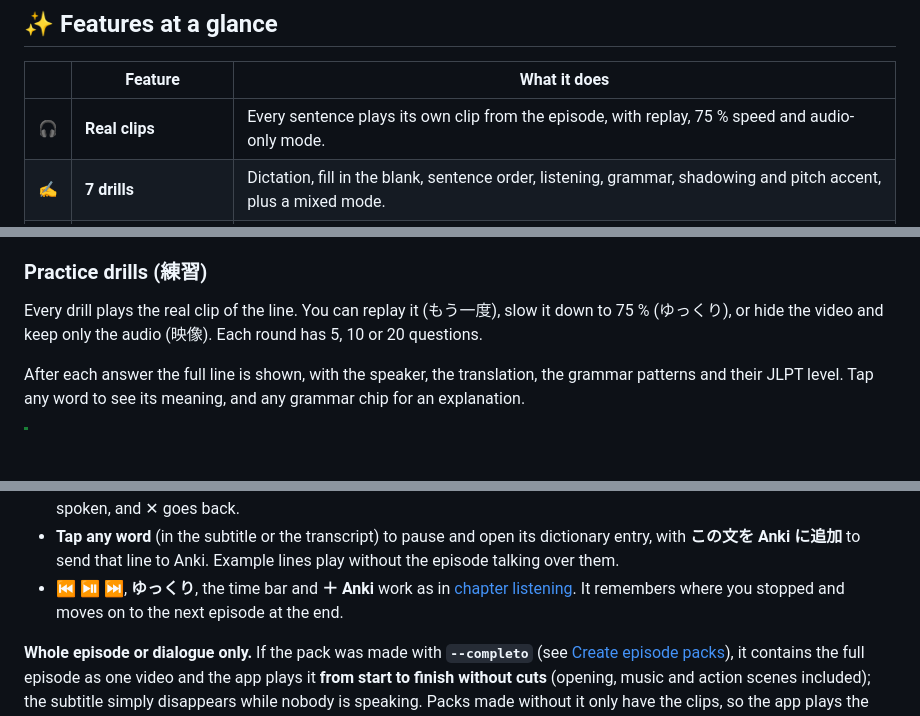
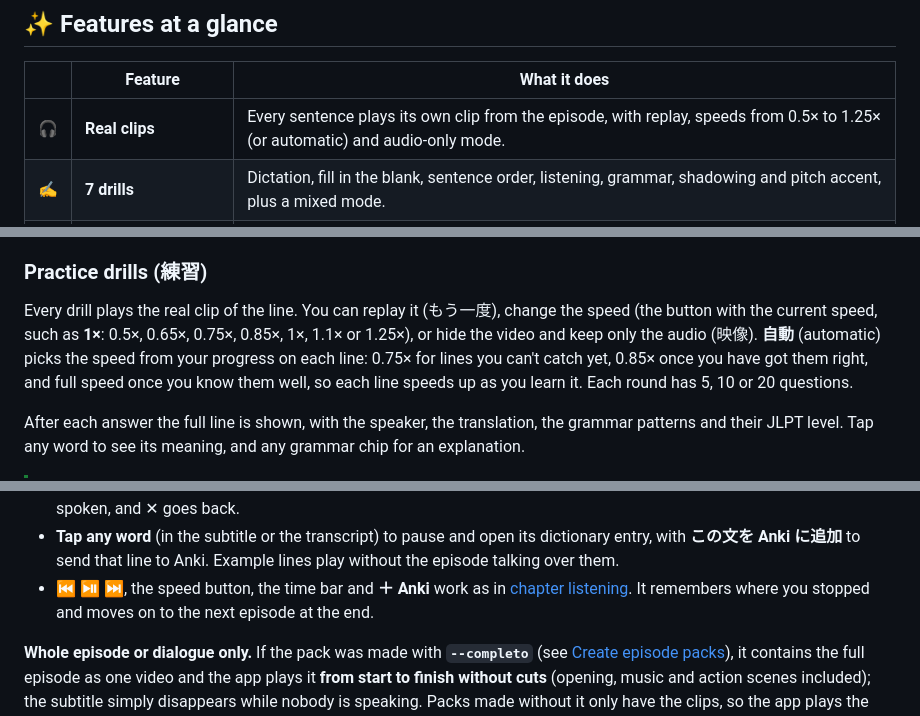
Before and after one commit to Wortaxx/mimikara-nihongo, a Markdown page: README.md, 3 parts joined by grey strips. Rendered like a GitHub page; blank space fills up the shorter version.

Commit message:
README: playback speeds and the automatic speed
Co-Authored-By: Claude Opus 5.5 <noreply@anthropic.com>

```diff
--- a/README.md
+++ b/README.md
@@ -33,7 +33,7 @@ A Python script on your PC cuts every subtitle line into its own clip, analyses
 
 | | Feature | What it does |
 |:---:|---|---|
-| 🎧 | **Real clips** | Every sentence plays its own clip from the episode, with replay, 75 % speed and audio-only mode. |
+| 🎧 | **Real clips** | Every sentence plays its own clip from the episode, with replay, speeds from 0.5× to 1.25× (or automatic) and audio-only mode. |
 | ✍️ | **7 drills** | Dictation, fill in the blank, sentence order, listening, grammar, shadowing and pitch accent, plus a mixed mode. |
 | 👂 | **Minimal-pair listening** | Four versions of the same line that differ by one small sound (っ, long vowels, ゛, ゃゅょ). |
 | 📈 | **Pitch accent** | Hear and choose the high-low pattern of a word, with same-reading words that rise and fall differently. |
@@ -130,7 +130,7 @@ flowchart LR
 
 ### Practice drills (練習)
 
-Every drill plays the real clip of the line. You can replay it (もう一度), slow it down to 75 % (ゆっくり), or hide the video and keep only the audio (映像). Each round has 5, 10 or 20 questions.
+Every drill plays the real clip of the line. You can replay it (もう一度), change the speed (the button with the current speed, such as **1×**: 0.5×, 0.65×, 0.75×, 0.85×, 1×, 1.1× or 1.25×), or hide the video and keep only the audio (映像). **自動** (automatic) picks the speed from your progress on each line: 0.75× for lines you can't catch yet, 0.85× once you have got them right, and full speed once you know them well, so each line speeds up as you learn it. Each round has 5, 10 or 20 questions.
 
 After each answer the full line is shown, with the speaker, the translation, the grammar patterns and their JLPT level. Tap any word to see its meaning, and any grammar chip for an explanation.
 
@@ -247,7 +247,7 @@ The wide **エピソードを通して見る** button on the アニメ tab plays
 - **Video controls, like YouTube:** tap the video once to show the controls (play/pause and a **progress bar you can drag** to any point). **Double-tap the right side to jump forward 10 seconds and the left side to go back 10 seconds** (with dialogue-only packs, to the next or previous line); double-tap the middle to pause or resume.
 - **Full screen** (the ⛶ button on the video): the video turns landscape, with the current line as a **karaoke-style Japanese subtitle** that colours in as it is spoken, plus the translation if it is on. When the original subtitles put a line at the **top of the screen** (to leave room for on-screen text), it is shown at the top here too. **＋ Anki** in the corner saves the line being spoken, and ✕ goes back.
 - **Tap any word** (in the subtitle or the transcript) to pause and open its dictionary entry, with **この文を Anki に追加** to send that line to Anki. Example lines play without the episode talking over them.
-- ⏮ ⏯ ⏭, **ゆっくり**, the time bar and **＋ Anki** work as in [chapter listening](#chapter-listening-章リスニング). It remembers where you stopped and moves on to the next episode at the end.
+- ⏮ ⏯ ⏭, the speed button, the time bar and **＋ Anki** work as in [chapter listening](#chapter-listening-章リスニング). It remembers where you stopped and moves on to the next episode at the end.
 
 **Whole episode or dialogue only.** If the pack was made with **`--completo`** (see [Create episode packs](#2-create-episode-packs-zip)), it contains the full episode as one video and the app plays it **from start to finish without cuts** (opening, music and action scenes included); the subtitle simply disappears while nobody is speaking. Packs made without it only have the clips, so the app plays the lines of dialogue one after another and skips everything in between. The screen tells you which of the two you are watching.
 
```
Also changed, not shown: other parts of README.md (+2 -2 lines).
